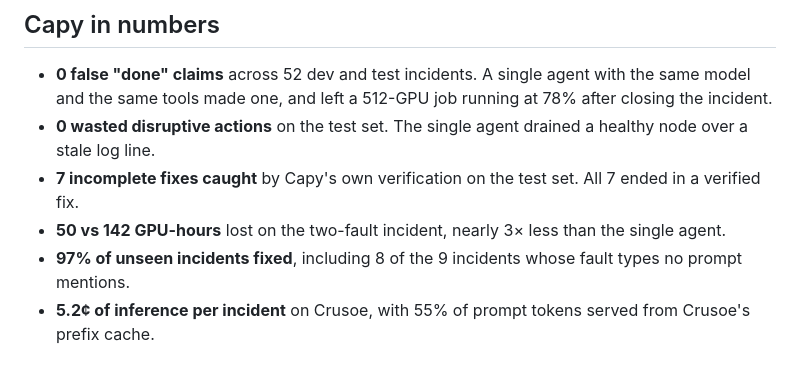
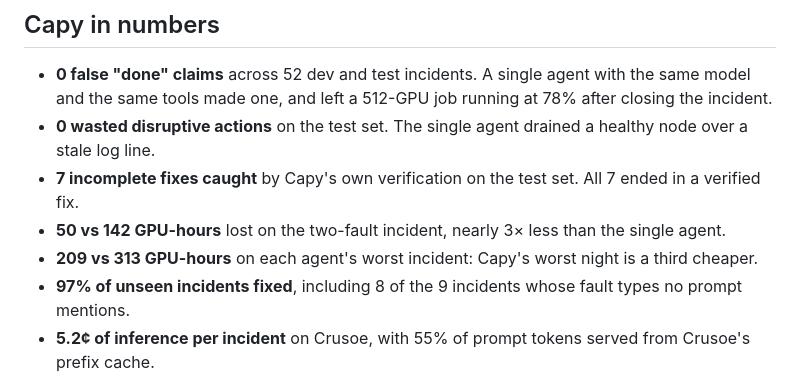
Before and after one commit to chinesepowered/hack-crusoer, a Markdown page: FAQ.md, the part around the change. Rendered like a GitHub page.

```diff
--- a/FAQ.md
+++ b/FAQ.md
@@ -8,6 +8,7 @@ Quick answers to the questions we expect from judges. Every number comes from re
 - **0 wasted disruptive actions** on the test set. The single agent drained a healthy node over a stale log line.
 - **7 incomplete fixes caught** by Capy's own verification on the test set. All 7 ended in a verified fix.
 - **50 vs 142 GPU-hours** lost on the two-fault incident, nearly 3× less than the single agent.
+- **209 vs 313 GPU-hours** on each agent's worst incident: Capy's worst night is a third cheaper.
 - **97% of unseen incidents fixed**, including 8 of the 9 incidents whose fault types no prompt mentions.
 - **5.2¢ of inference per incident** on Crusoe, with 55% of prompt tokens served from Crusoe's prefix cache.
 - **4 models, 1 endpoint:** Nemotron 3.5 Super, Nemotron 3 Nano and Nemotron 3.5 Lightning, plus Qwen 3.8 as the skeptic, all on Crusoe Managed Inference.
```
Also changed, not shown: README.md (+14 -13 lines).
